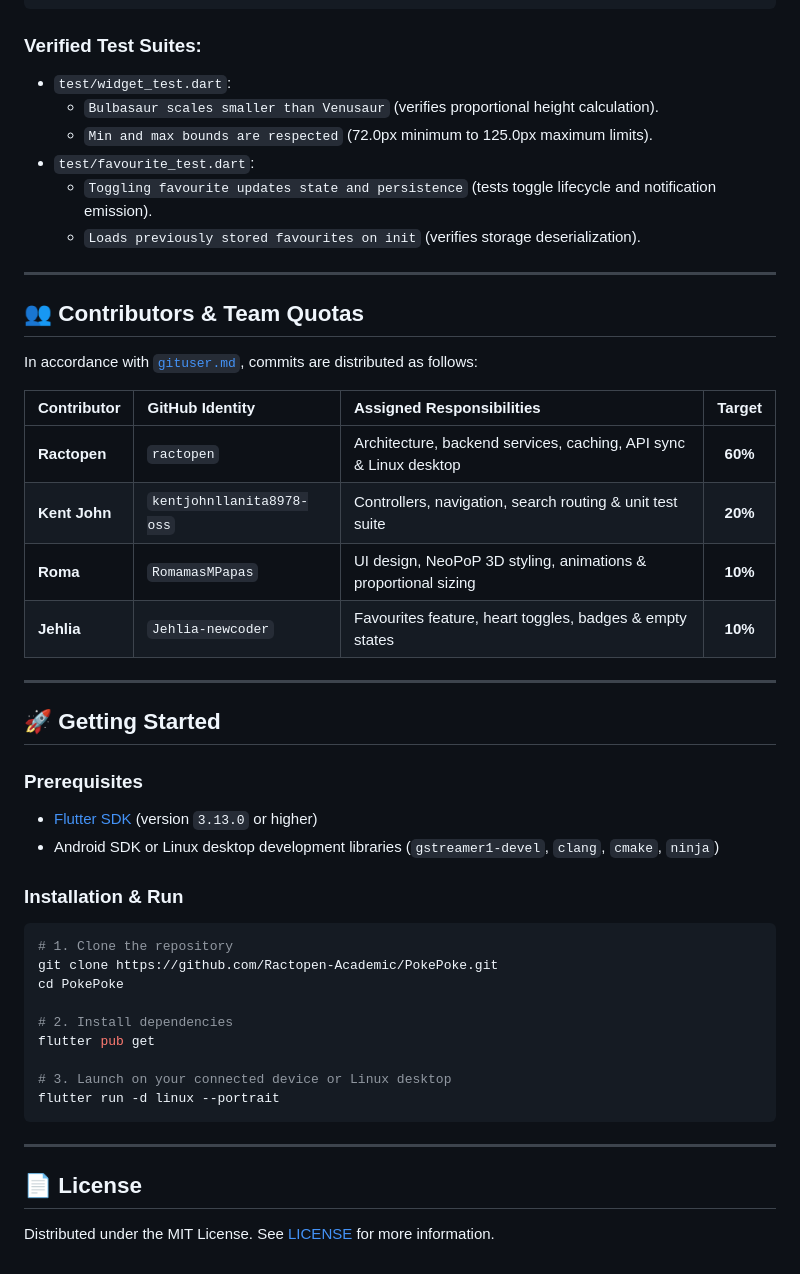
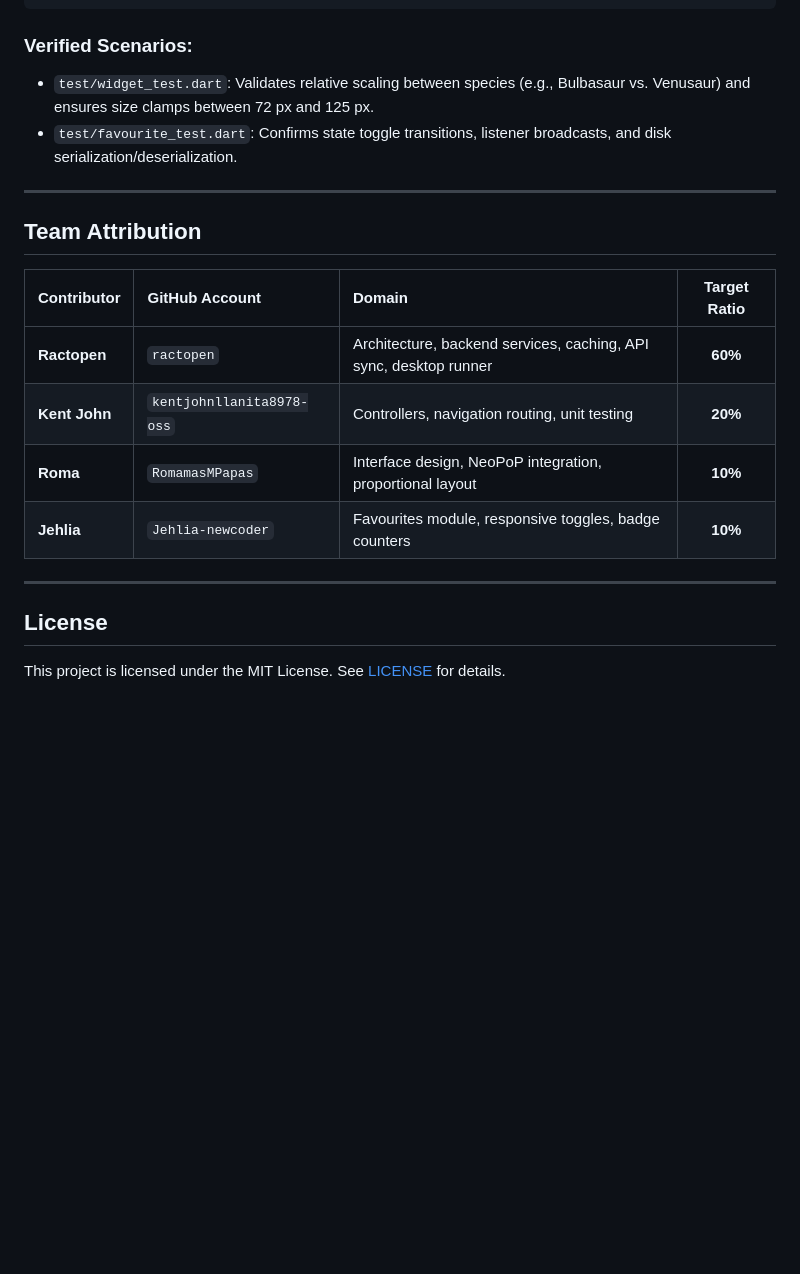
Before and after one commit to Ractopen-Academic/PokePoke, a Markdown page: README.md, the part around one of its changes. GitHub-like rendering; blank space fills up the shorter version.

````diff
--- a/README.md
+++ b/README.md
@@ -150,51 +128,23 @@ flutter analyze
 flutter test
 ```
 
-### Verified Test Suites:
-- `test/widget_test.dart`:
-  - `Bulbasaur scales smaller than Venusaur` (verifies proportional height calculation).
-  - `Min and max bounds are respected` (72.0px minimum to 125.0px maximum limits).
-- `test/favourite_test.dart`:
-  - `Toggling favourite updates state and persistence` (tests toggle lifecycle and notification emission).
-  - `Loads previously stored favourites on init` (verifies storage deserialization).
+### Verified Scenarios:
+- `test/widget_test.dart`: Validates relative scaling between species (e.g., Bulbasaur vs. Venusaur) and ensures size clamps between 72 px and 125 px.
+- `test/favourite_test.dart`: Confirms state toggle transitions, listener broadcasts, and disk serialization/deserialization.
 
 ---
 
-## 👥 Contributors & Team Quotas
+## Team Attribution
 
-In accordance with [`gituser.md`](gituser.md), commits are distributed as follows:
-
-| Contributor | GitHub Identity | Assigned Responsibilities | Target |
+| Contributor | GitHub Account | Domain | Target Ratio |
 |:---|:---|:---|:---:|
-| **Ractopen** | `ractopen` | Architecture, backend services, caching, API sync & Linux desktop | **60%** |
-| **Kent John** | `kentjohnllanita8978-oss` | Controllers, navigation, search routing & unit test suite | **20%** |
-| **Roma** | `RomamasMPapas` | UI design, NeoPoP 3D styling, animations & proportional sizing | **10%** |
-| **Jehlia** | `Jehlia-newcoder` | Favourites feature, heart toggles, badges & empty states | **10%** |
+| **Ractopen** | `ractopen` | Architecture, backend services, caching, API sync, desktop runner | **60%** |
+| **Kent John** | `kentjohnllanita8978-oss` | Controllers, navigation routing, unit testing | **20%** |
+| **Roma** | `RomamasMPapas` | Interface design, NeoPoP integration, proportional layout | **10%** |
+| **Jehlia** | `Jehlia-newcoder` | Favourites module, responsive toggles, badge counters | **10%** |
 
 ---
 
-## 🚀 Getting Started
+## License
 
-### Prerequisites
-- [Flutter SDK](https://docs.flutter.dev/get-started/install) (version `3.13.0` or higher)
-- Android SDK or Linux desktop development libraries (`gstreamer1-devel`, `clang`, `cmake`, `ninja`)
-
-### Installation & Run
-
-```bash
-# 1. Clone the repository
-git clone https://github.com/Ractopen-Academic/PokePoke.git
-cd PokePoke
-
-# 2. Install dependencies
-flutter pub get
-
-# 3. Launch on your connected device or Linux desktop
-flutter run -d linux --portrait
-```
-
----
-
-## 📄 License
-
-Distributed under the MIT License. See [LICENSE](LICENSE) for more information.
+This project is licensed under the MIT License. See [LICENSE](LICENSE) for details.
````
Also changed, not shown: other parts of README.md (+72 -94 lines).
